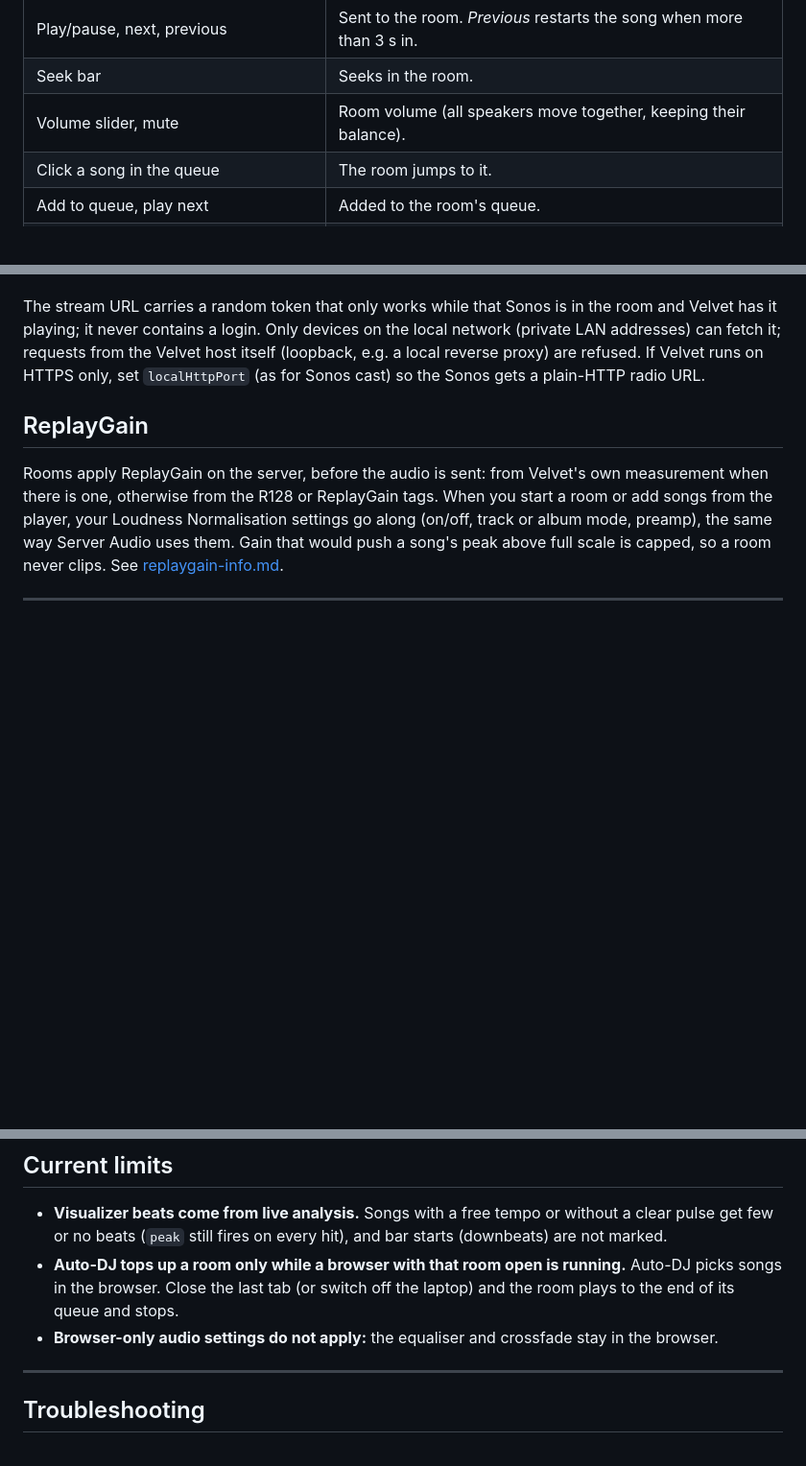
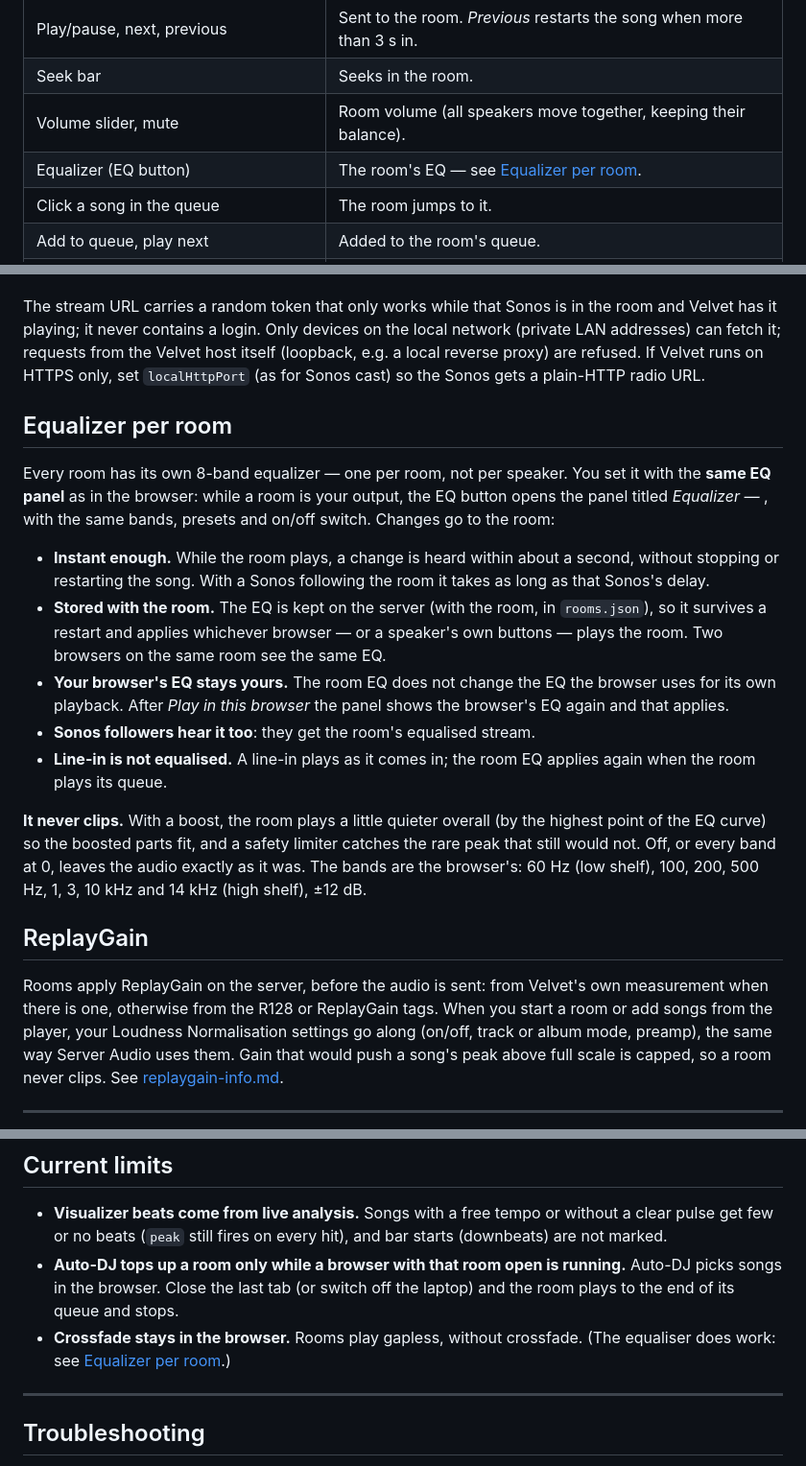
Before and after one commit to aroundmyroom/Velvet, a Markdown page: docs/rooms.md, 3 parts joined by grey strips. Shown at 96% size. Drawn GitHub-style; blank space fills up the shorter version.

Commit message:
docs(rooms): equalizer per room guide and Unreleased changelog note

```diff
--- a/docs/rooms.md
+++ b/docs/rooms.md
@@ -270,6 +270,7 @@ in <room>* in the player bar and the queue panel. From now on the player is a
 | Play/pause, next, previous | Sent to the room. *Previous* restarts the song when more than 3 s in. |
 | Seek bar | Seeks in the room. |
 | Volume slider, mute | Room volume (all speakers move together, keeping their balance). |
+| Equalizer (EQ button) | The room's EQ — see [Equalizer per room](#equalizer-per-room). |
 | Click a song in the queue | The room jumps to it. |
 | Add to queue, play next | Added to the room's queue. |
 | Remove songs (one, or a selection) | Removed from the room's queue. Removing the song that plays skips to the next one. |
@@ -469,6 +470,33 @@ the local network (private LAN addresses) can fetch it; requests from the
 Velvet host itself (loopback, e.g. a local reverse proxy) are refused. If Velvet runs on HTTPS only, set
 `localHttpPort` (as for Sonos cast) so the Sonos gets a plain-HTTP radio URL.
 
+## Equalizer per room
+
+Every room has its own 8-band equalizer — one per room, not per speaker. You
+set it with the **same EQ panel** as in the browser: while a room is your
+output, the EQ button opens the panel titled *Equalizer — <room>*, with the
+same bands, presets and on/off switch. Changes go to the room:
+
+- **Instant enough.** While the room plays, a change is heard within about a
+  second, without stopping or restarting the song. With a Sonos following the
+  room it takes as long as that Sonos's delay.
+- **Stored with the room.** The EQ is kept on the server (with the room, in
+  `rooms.json`), so it survives a restart and applies whichever browser — or a
+  speaker's own buttons — plays the room. Two browsers on the same room see the
+  same EQ.
+- **Your browser's EQ stays yours.** The room EQ does not change the EQ the
+  browser uses for its own playback. After *Play in this browser* the panel
+  shows the browser's EQ again and that applies.
+- **Sonos followers hear it too**: they get the room's equalised stream.
+- **Line-in is not equalised.** A line-in plays as it comes in; the room EQ
+  applies again when the room plays its queue.
+
+**It never clips.** With a boost, the room plays a little quieter overall (by
+the highest point of the EQ curve) so the boosted parts fit, and a safety
+limiter catches the rare peak that still would not. Off, or every band at 0,
+leaves the audio exactly as it was. The bands are the browser's: 60 Hz (low
+shelf), 100, 200, 500 Hz, 1, 3, 10 kHz and 14 kHz (high shelf), ±12 dB.
+
 ## ReplayGain
 
 Rooms apply ReplayGain on the server, before the audio is sent: from Velvet's
@@ -488,8 +516,8 @@ is capped, so a room never clips. See [replaygain-info.md](replaygain-info.md).
 - **Auto-DJ tops up a room only while a browser with that room open is
   running.** Auto-DJ picks songs in the browser. Close the last tab (or switch
   off the laptop) and the room plays to the end of its queue and stops.
-- **Browser-only audio settings do not apply:** the equaliser and crossfade
-  stay in the browser.
+- **Crossfade stays in the browser.** Rooms play gapless, without crossfade.
+  (The equaliser does work: see [Equalizer per room](#equalizer-per-room).)
 
 ---
 
```
Also changed, not shown: changes-velvet.md (+14 -0 lines).
